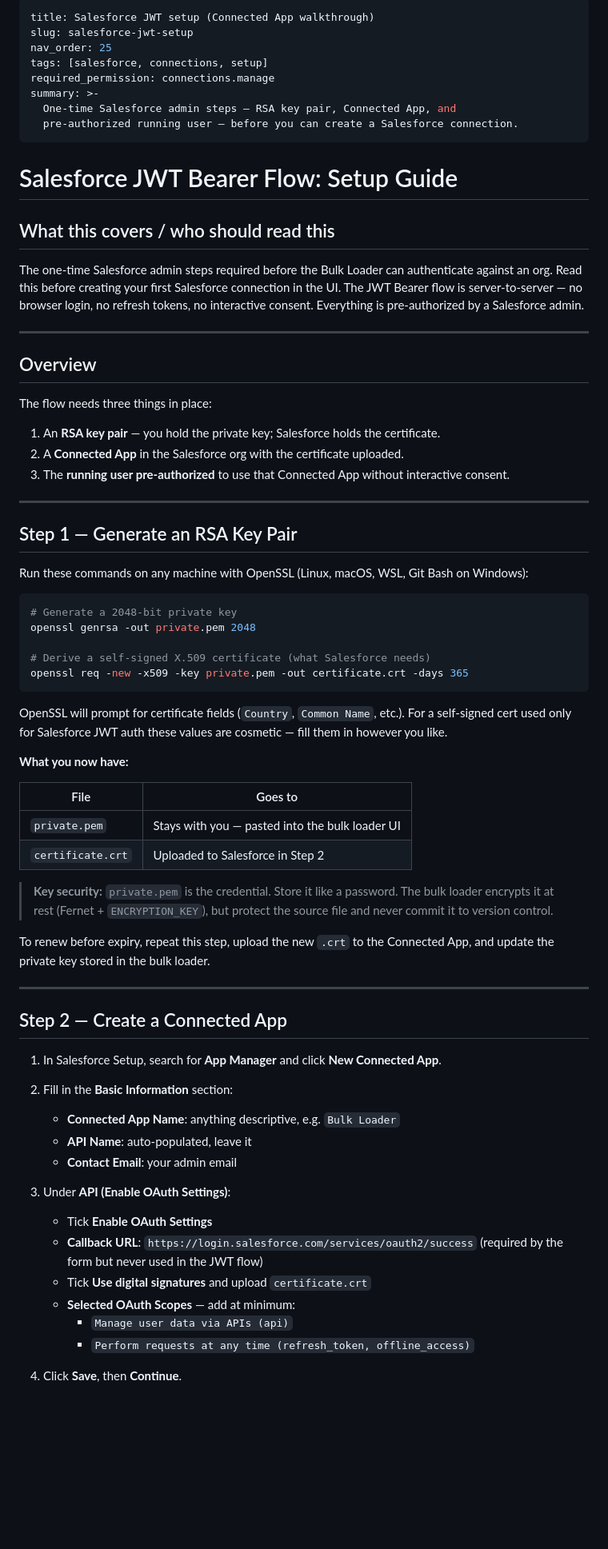
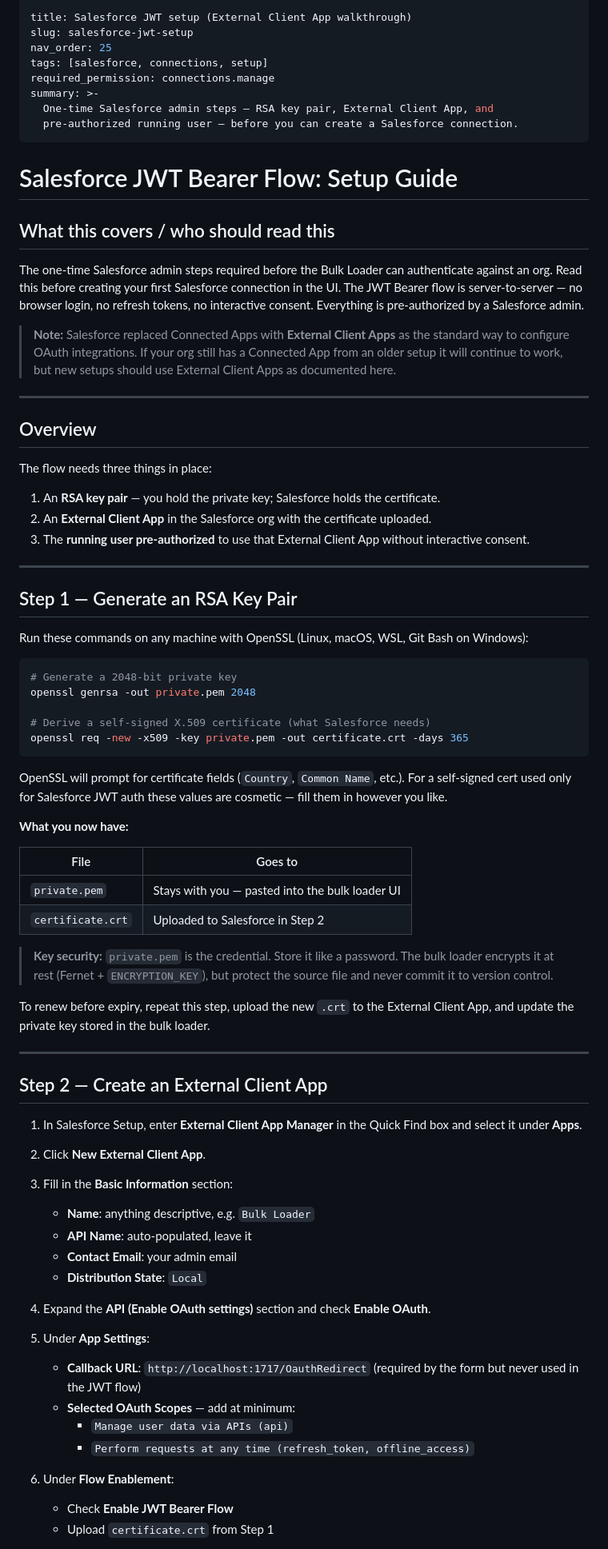
Before and after one commit to eelywasa/sf-bulk-loader, a Markdown page: docs/usage/salesforce-jwt-setup.md, the part around one of its changes. Shown at 80% size. Drawn GitHub-style; blank space fills up the shorter version.

````diff
--- a/docs/usage/salesforce-jwt-setup.md
+++ b/docs/usage/salesforce-jwt-setup.md
@@ -1,11 +1,11 @@
 ---
-title: Salesforce JWT setup (Connected App walkthrough)
+title: Salesforce JWT setup (External Client App walkthrough)
 slug: salesforce-jwt-setup
 nav_order: 25
 tags: [salesforce, connections, setup]
 required_permission: connections.manage
 summary: >-
-  One-time Salesforce admin steps — RSA key pair, Connected App, and
+  One-time Salesforce admin steps — RSA key pair, External Client App, and
   pre-authorized running user — before you can create a Salesforce connection.
 ---
 
@@ -19,6 +19,11 @@ connection in the UI. The JWT Bearer flow is server-to-server — no browser
 login, no refresh tokens, no interactive consent. Everything is pre-authorized
 by a Salesforce admin.
 
+> **Note:** Salesforce replaced Connected Apps with **External Client Apps** as
+> the standard way to configure OAuth integrations. If your org still has a
+> Connected App from an older setup it will continue to work, but new setups
+> should use External Client Apps as documented here.
+
 ---
 
 ## Overview
@@ -26,8 +31,8 @@ by a Salesforce admin.
 The flow needs three things in place:
 
 1. An **RSA key pair** — you hold the private key; Salesforce holds the certificate.
-2. A **Connected App** in the Salesforce org with the certificate uploaded.
-3. The **running user pre-authorized** to use that Connected App without interactive consent.
+2. An **External Client App** in the Salesforce org with the certificate uploaded.
+3. The **running user pre-authorized** to use that External Client App without interactive consent.
 
 ---
 
@@ -43,7 +48,7 @@ openssl genrsa -out private.pem 2048
 openssl req -new -x509 -key private.pem -out certificate.crt -days 365
 ```
 
-OpenSSL will prompt for certificate fields (`Country`, `Common Name`, etc.).  For a
+OpenSSL will prompt for certificate fields (`Country`, `Common Name`, etc.). For a
 self-signed cert used only for Salesforce JWT auth these values are cosmetic — fill
 them in however you like.
 
@@ -54,32 +59,38 @@ them in however you like.
 | `private.pem` | Stays with you — pasted into the bulk loader UI |
 | `certificate.crt` | Uploaded to Salesforce in Step 2 |
 
-> **Key security:** `private.pem` is the credential. Store it like a password.  The
+> **Key security:** `private.pem` is the credential. Store it like a password. The
 > bulk loader encrypts it at rest (Fernet + `ENCRYPTION_KEY`), but protect the source
 > file and never commit it to version control.
 
-To renew before expiry, repeat this step, upload the new `.crt` to the Connected App,
-and update the private key stored in the bulk loader.
+To renew before expiry, repeat this step, upload the new `.crt` to the External Client
+App, and update the private key stored in the bulk loader.
 
 ---
 
-## Step 2 — Create a Connected App
+## Step 2 — Create an External Client App
 
-1. In Salesforce Setup, search for **App Manager** and click **New Connected App**.
+1. In Salesforce Setup, enter **External Client App Manager** in the Quick Find box and
+   select it under **Apps**.
 
-2. Fill in the **Basic Information** section:
-   - **Connected App Name**: anything descriptive, e.g. `Bulk Loader`
+2. Click **New External Client App**.
+
+3. Fill in the **Basic Information** section:
+   - **Name**: anything descriptive, e.g. `Bulk Loader`
    - **API Name**: auto-populated, leave it
    - **Contact Email**: your admin email
+   - **Distribution State**: `Local`
 
-3. Under **API (Enable OAuth Settings)**:
-   - Tick **Enable OAuth Settings**
-   - **Callback URL**: `https://login.salesforce.com/services/oauth2/success`
+4. Expand the **API (Enable OAuth settings)** section and check **Enable OAuth**.
+
+5. Under **App Settings**:
+   - **Callback URL**: `http://localhost:1717/OauthRedirect`
      (required by the form but never used in the JWT flow)
-   - Tick **Use digital signatures** and upload `certificate.crt`
    - **Selected OAuth Scopes** — add at minimum:
      - `Manage user data via APIs (api)`
      - `Perform requests at any time (refresh_token, offline_access)`
 
-4. Click **Save**, then **Continue**.
+6. Under **Flow Enablement**:
+   - Check **Enable JWT Bearer Flow**
+   - Upload `certificate.crt` from Step 1
 
````
Also changed, not shown: other parts of docs/usage/salesforce-jwt-setup.md (+29 -22 lines), docs/usage/salesforce-connection.md (+32 -24 lines).
